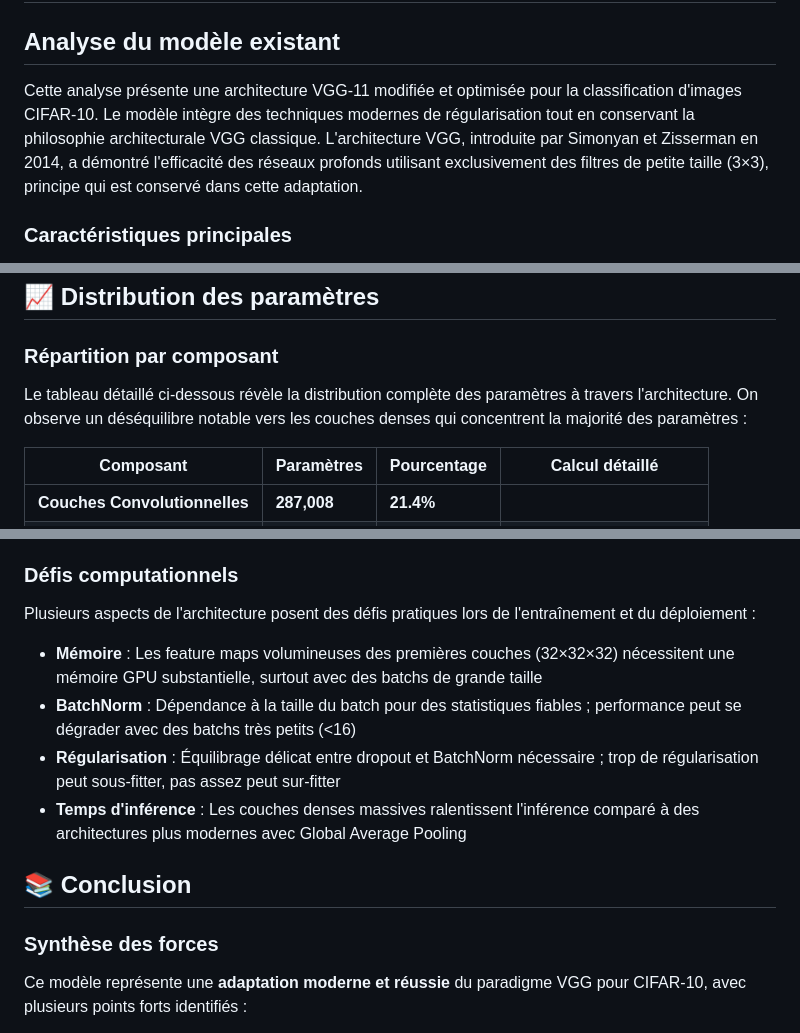
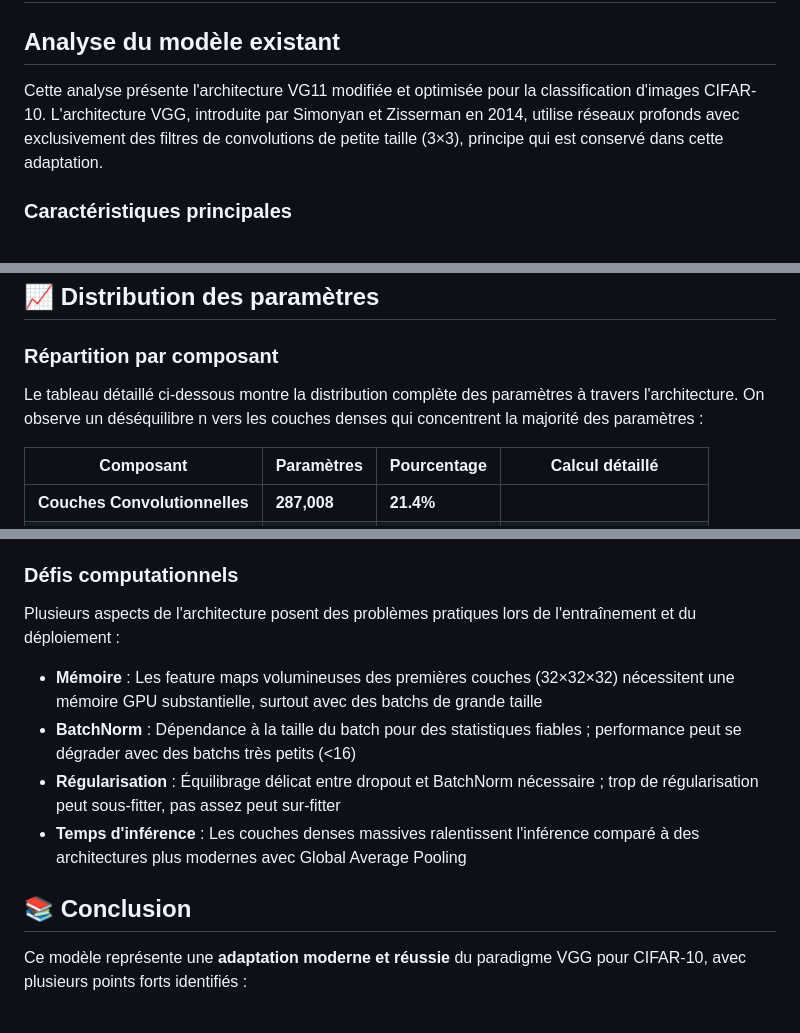
Before and after one commit to josselinteste/projet_es_ia_embarquee_CHALIN_TESTE, a Markdown page: README.md, 3 parts joined by grey strips. Drawn GitHub-style.

```diff
--- a/README.md
+++ b/README.md
@@ -85,7 +85,7 @@ Le graphique **`bfa_attack_vs_random.png`** illustre la différence d’impact e
 ## Analyse du modèle existant
 
 
-Cette analyse présente une architecture VGG-11 modifiée et optimisée pour la classification d'images CIFAR-10. Le modèle intègre des techniques modernes de régularisation tout en conservant la philosophie architecturale VGG classique. L'architecture VGG, introduite par Simonyan et Zisserman en 2014, a démontré l'efficacité des réseaux profonds utilisant exclusivement des filtres de petite taille (3×3), principe qui est conservé dans cette adaptation.
+Cette analyse présente l'architecture VG11 modifiée et optimisée pour la classification d'images CIFAR-10. L'architecture VGG, introduite par Simonyan et Zisserman en 2014, utilise réseaux profonds avec exclusivement des filtres de convolutions de petite taille (3×3), principe qui est conservé dans cette adaptation.
 
 ### Caractéristiques principales
 
@@ -186,7 +186,7 @@ Cette séquence présente l'avantage de normaliser les activations après applic
 
 ### Répartition par composant
 
-Le tableau détaillé ci-dessous révèle la distribution complète des paramètres à travers l'architecture. On observe un déséquilibre notable vers les couches denses qui concentrent la majorité des paramètres :
+Le tableau détaillé ci-dessous montre la distribution complète des paramètres à travers l'architecture. On observe un déséquilibre n vers les couches denses qui concentrent la majorité des paramètres :
 
 | Composant | Paramètres | Pourcentage | Calcul détaillé |
 |-----------|------------|-------------|-----------------|
@@ -233,7 +233,7 @@ Malgré ses qualités, l'architecture présente plusieurs limitations inhérente
 
 ### Défis computationnels
 
-Plusieurs aspects de l'architecture posent des défis pratiques lors de l'entraînement et du déploiement :
+Plusieurs aspects de l'architecture posent des problèmes  pratiques lors de l'entraînement et du déploiement :
 
 - **Mémoire** : Les feature maps volumineuses des premières couches (32×32×32) nécessitent une mémoire GPU substantielle, surtout avec des batchs de grande taille
 - **BatchNorm** : Dépendance à la taille du batch pour des statistiques fiables ; performance peut se dégrader avec des batchs très petits (<16)
@@ -242,8 +242,6 @@ Plusieurs aspects de l'architecture posent des défis pratiques lors de l'entra
 
 
 ## 📚 Conclusion
-
-### Synthèse des forces
 
 Ce modèle représente une **adaptation moderne et réussie** du paradigme VGG pour CIFAR-10, avec plusieurs points forts identifiés :
 
```
